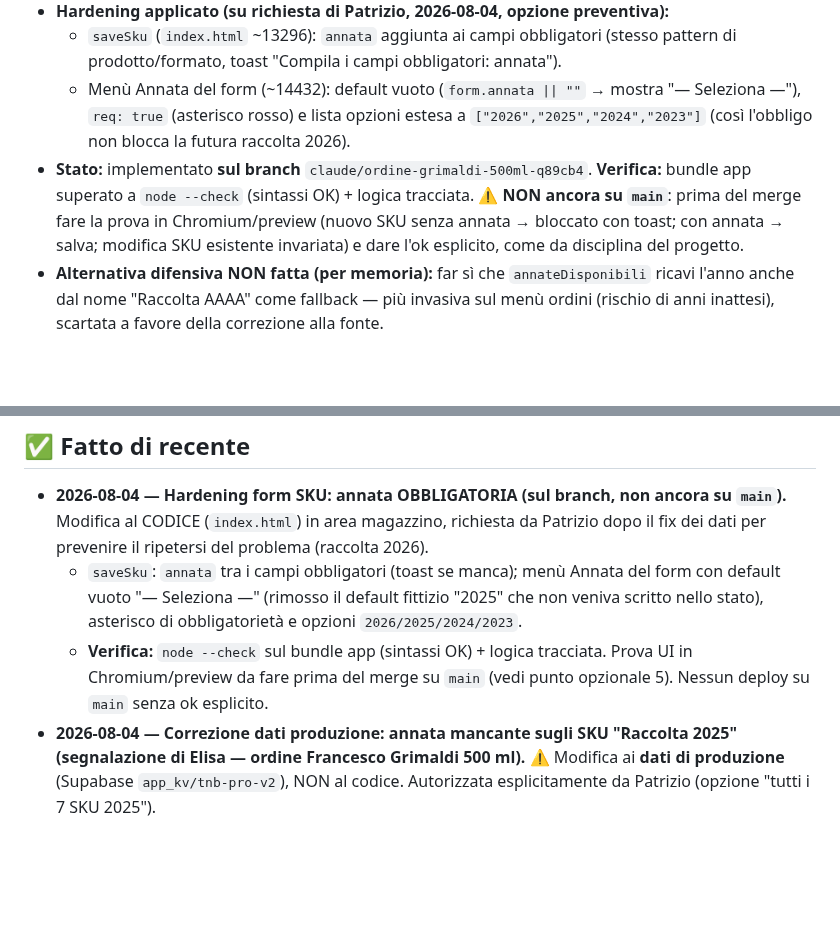
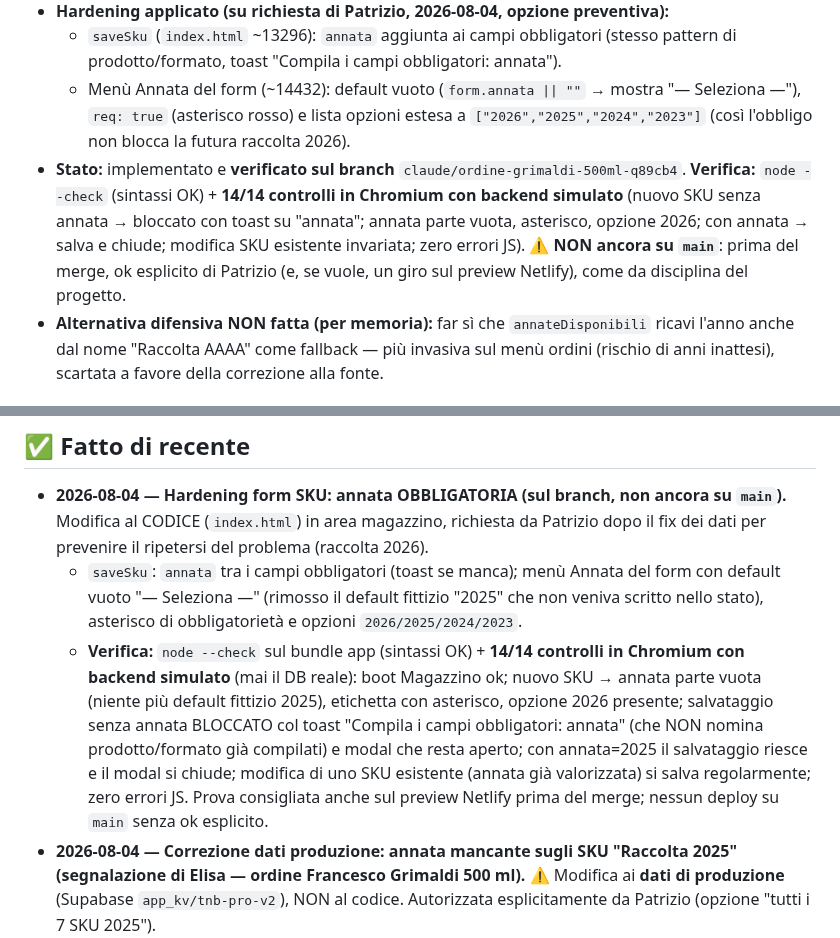
Before and after one commit to pdonnini-pixel/Tenute-Nonno-Bruno, a Markdown page: DA-FARE.md, 2 parts joined by grey strips. Drawn GitHub-style; blank space fills up the shorter version.

Commit message:
DA-FARE: verifica Chromium 14/14 dell'annata obbligatoria nel form SKU
Verifica con backend simulato (mai il DB reale): boot Magazzino, nuovo SKU
con annata vuota di default + asterisco + opzione 2026, salvataggio senza
annata bloccato col toast, salvataggio con annata 2025 ok, modifica di SKU
esistente invariata, zero errori JS.

Co-Authored-By: Claude Opus 4.8 <noreply@anthropic.com>
Claude-Session: https://claude.ai/code/session_01SX8uS5xHMma32qCFxKJcrT

```diff
--- a/DA-FARE.md
+++ b/DA-FARE.md
@@ -45,7 +45,7 @@ Ultimo aggiornamento: 2026-08-04 (Correzione dati di produzione: gli SKU "Raccol
 - **Hardening applicato (su richiesta di Patrizio, 2026-08-04, opzione preventiva):**
   - `saveSku` (`index.html` ~13296): `annata` aggiunta ai campi obbligatori (stesso pattern di prodotto/formato, toast "Compila i campi obbligatori: annata").
   - Menù Annata del form (~14432): default vuoto (`form.annata || ""` → mostra "— Seleziona —"), `req: true` (asterisco rosso) e lista opzioni estesa a `["2026","2025","2024","2023"]` (così l'obbligo non blocca la futura raccolta 2026).
-- **Stato:** implementato **sul branch** `claude/ordine-grimaldi-500ml-q89cb4`. **Verifica:** bundle app superato a `node --check` (sintassi OK) + logica tracciata. ⚠️ **NON ancora su `main`**: prima del merge fare la prova in Chromium/preview (nuovo SKU senza annata → bloccato con toast; con annata → salva; modifica SKU esistente invariata) e dare l'ok esplicito, come da disciplina del progetto.
+- **Stato:** implementato e **verificato sul branch** `claude/ordine-grimaldi-500ml-q89cb4`. **Verifica:** `node --check` (sintassi OK) + **14/14 controlli in Chromium con backend simulato** (nuovo SKU senza annata → bloccato con toast su "annata"; annata parte vuota, asterisco, opzione 2026; con annata → salva e chiude; modifica SKU esistente invariata; zero errori JS). ⚠️ **NON ancora su `main`**: prima del merge, ok esplicito di Patrizio (e, se vuole, un giro sul preview Netlify), come da disciplina del progetto.
 - **Alternativa difensiva NON fatta (per memoria):** far sì che `annateDisponibili` ricavi l'anno anche dal nome "Raccolta AAAA" come fallback — più invasiva sul menù ordini (rischio di anni inattesi), scartata a favore della correzione alla fonte.
 
 ### 80. Token di sessione / scadenza login (audit #80 — rinviato, area login)
@@ -85,7 +85,7 @@ Ultimo aggiornamento: 2026-08-04 (Correzione dati di produzione: gli SKU "Raccol
 ## ✅ Fatto di recente
 - **2026-08-04 — Hardening form SKU: annata OBBLIGATORIA (sul branch, non ancora su `main`).** Modifica al CODICE (`index.html`) in area magazzino, richiesta da Patrizio dopo il fix dei dati per prevenire il ripetersi del problema (raccolta 2026).
   - `saveSku`: `annata` tra i campi obbligatori (toast se manca); menù Annata del form con default vuoto "— Seleziona —" (rimosso il default fittizio "2025" che non veniva scritto nello stato), asterisco di obbligatorietà e opzioni `2026/2025/2024/2023`.
-  - **Verifica:** `node --check` sul bundle app (sintassi OK) + logica tracciata. Prova UI in Chromium/preview da fare prima del merge su `main` (vedi punto opzionale 5). Nessun deploy su `main` senza ok esplicito.
+  - **Verifica:** `node --check` sul bundle app (sintassi OK) + **14/14 controlli in Chromium con backend simulato** (mai il DB reale): boot Magazzino ok; nuovo SKU → annata parte vuota (niente più default fittizio 2025), etichetta con asterisco, opzione 2026 presente; salvataggio senza annata BLOCCATO col toast "Compila i campi obbligatori: annata" (che NON nomina prodotto/formato già compilati) e modal che resta aperto; con annata=2025 il salvataggio riesce e il modal si chiude; modifica di uno SKU esistente (annata già valorizzata) si salva regolarmente; zero errori JS. Prova consigliata anche sul preview Netlify prima del merge; nessun deploy su `main` senza ok esplicito.
 - **2026-08-04 — Correzione dati produzione: annata mancante sugli SKU "Raccolta 2025" (segnalazione di Elisa — ordine Francesco Grimaldi 500 ml).** ⚠️ Modifica ai **dati di produzione** (Supabase `app_kv/tnb-pro-v2`), NON al codice. Autorizzata esplicitamente da Patrizio (opzione "tutti i 7 SKU 2025").
   - **Sintomo:** nel form ordine, il menù "Annata" del 500 ml mostrava solo il 2024, quindi non si poteva registrare l'ordine del sito (bottiglia 2025).
   - **Causa reale:** il menù annata si costruisce da `annateDisponibili(dati)` (`index.html` ~2232), che legge il campo strutturato `annata` dalle voci di magazzino + lotti. Tutti e 7 gli SKU "Raccolta 2025" (100/250/500 ml, 3 L, 5 L, Olio/Aceto 20 ml) avevano l'anno **solo nel nome prodotto** e il campo `annata` **vuoto** → il 2025 non compariva per nessun formato. Le bottiglie 2025 erano comunque in giacenza (es. 500 ml = 110 pz).
```
